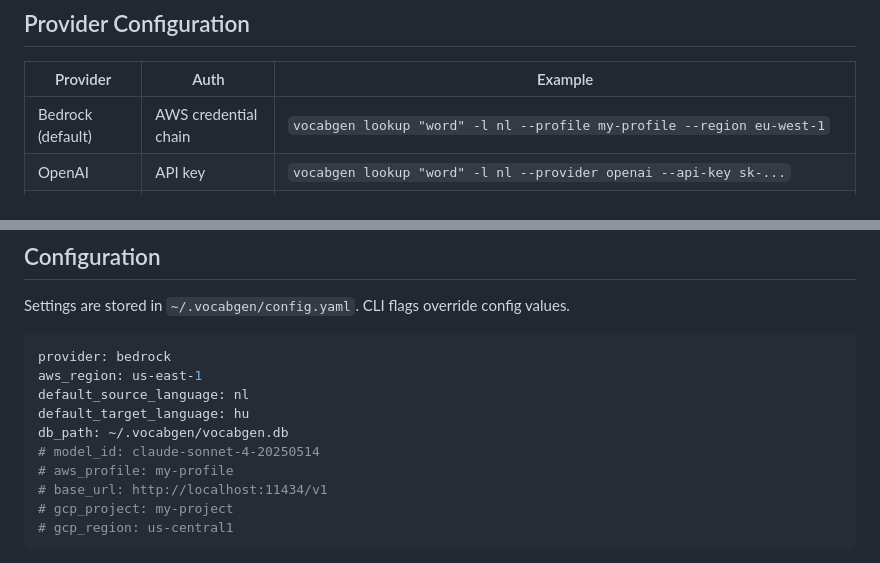
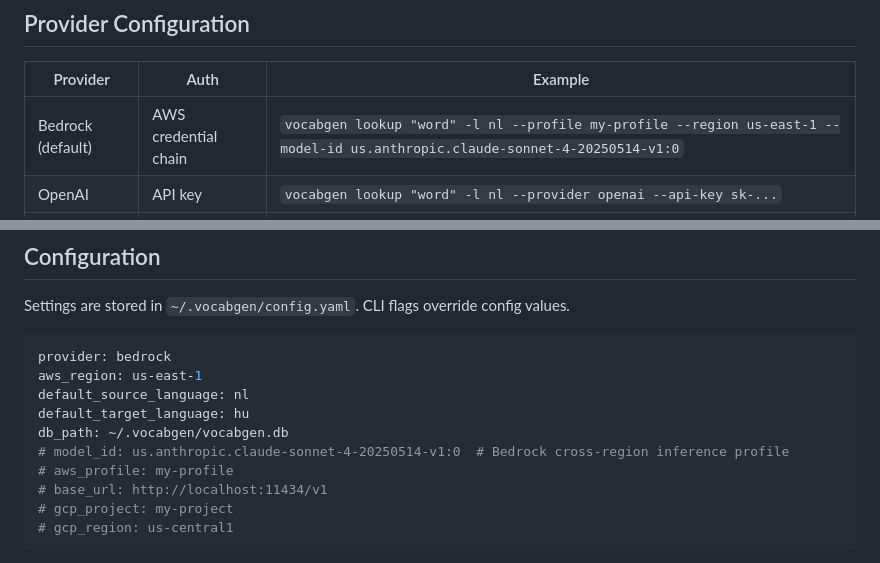
Before and after one commit to npozs77/VocabGen, a Markdown page: README.md, 2 parts joined by grey strips. Rendered like a GitHub page.

Commit message:
fix: correct Bedrock model IDs in docs, add cross-region inference profile note, add Windows/macOS Intel install instructions

```diff
--- a/README.md
+++ b/README.md
@@ -102,7 +102,7 @@ vocabgen serve --port 3000    # custom port
 
 | Provider | Auth | Example |
 |----------|------|---------|
-| Bedrock (default) | AWS credential chain | `vocabgen lookup "word" -l nl --profile my-profile --region eu-west-1` |
+| Bedrock (default) | AWS credential chain | `vocabgen lookup "word" -l nl --profile my-profile --region us-east-1 --model-id us.anthropic.claude-sonnet-4-20250514-v1:0` |
 | OpenAI | API key | `vocabgen lookup "word" -l nl --provider openai --api-key sk-...` |
 | Anthropic | API key | `vocabgen lookup "word" -l nl --provider anthropic --api-key sk-ant-...` |
 | Vertex AI | Google ADC | `vocabgen lookup "word" -l nl --provider vertexai --gcp-project my-proj` |
@@ -129,7 +129,7 @@ aws_region: us-east-1
 default_source_language: nl
 default_target_language: hu
 db_path: ~/.vocabgen/vocabgen.db
-# model_id: claude-sonnet-4-20250514
+# model_id: us.anthropic.claude-sonnet-4-20250514-v1:0  # Bedrock cross-region inference profile
 # aws_profile: my-profile
 # base_url: http://localhost:11434/v1
 # gcp_project: my-project
```
Also changed, not shown: docs/user-guide.md (+14 -2 lines).
